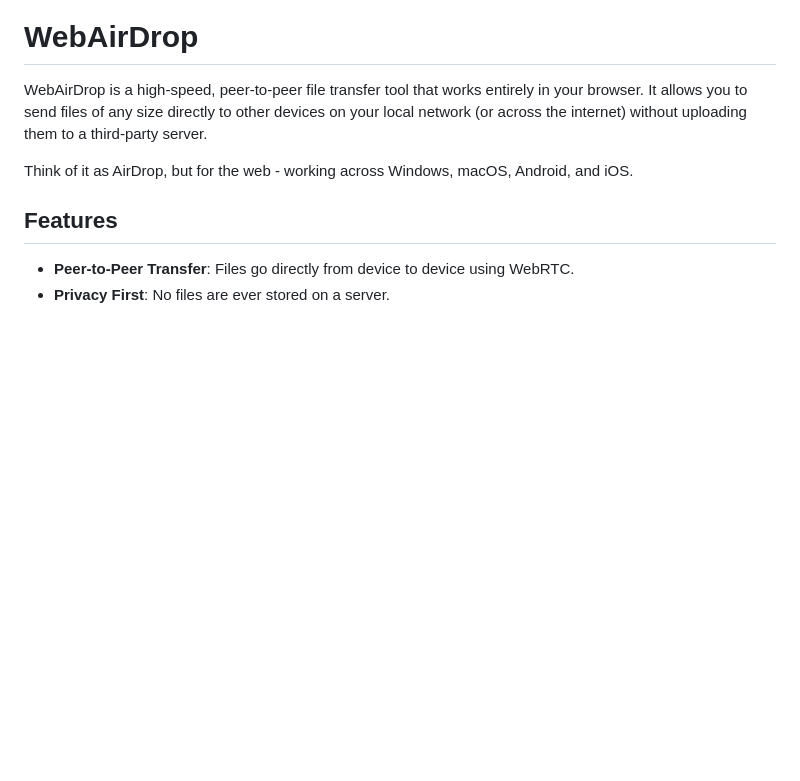
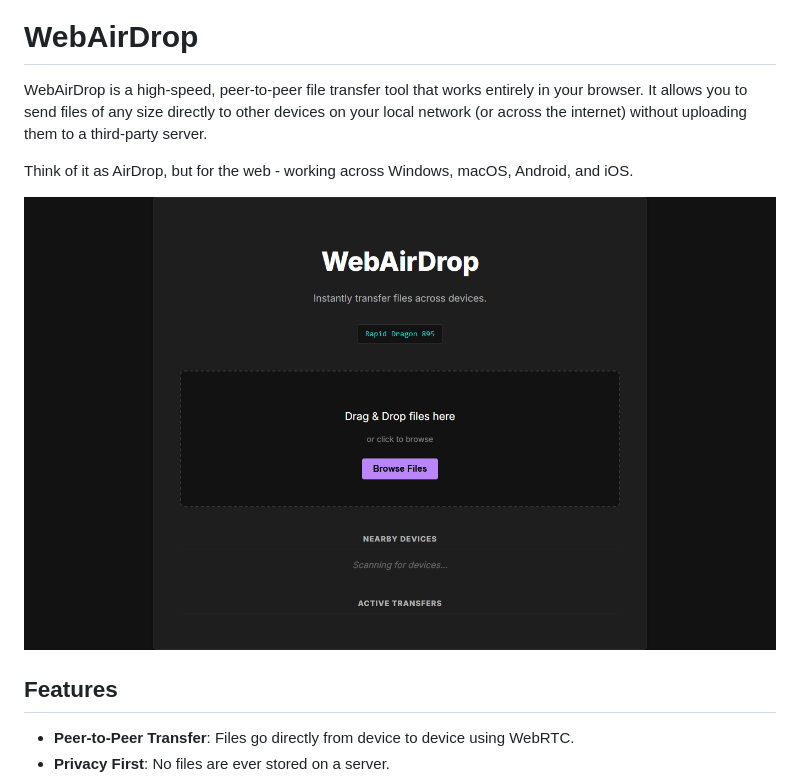
Before and after one commit to AaqibShaikh10/WebAirDrop, a Markdown page: README.md, the part around the change. GitHub-like rendering; pictures changed too: assets/screenshot.png (added); blank space fills up the shorter version.

Commit message:
Docs: Add project screenshot to README

```diff
--- a/README.md
+++ b/README.md
@@ -3,6 +3,8 @@
 WebAirDrop is a high-speed, peer-to-peer file transfer tool that works entirely in your browser. It allows you to send files of any size directly to other devices on your local network (or across the internet) without uploading them to a third-party server.
 
 Think of it as AirDrop, but for the web - working across Windows, macOS, Android, and iOS.
+
+![WebAirDrop Screenshot](assets/screenshot.png)
 
 ## Features
 
```
